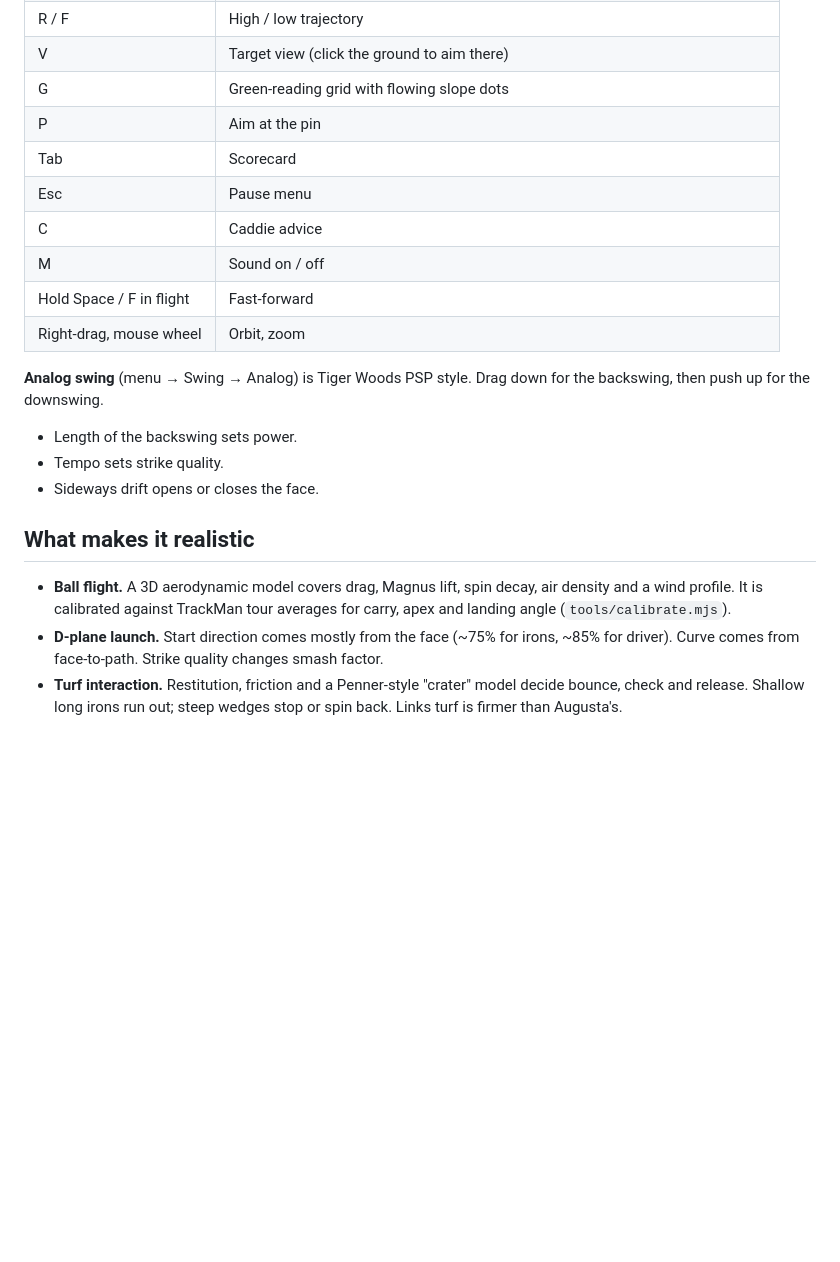
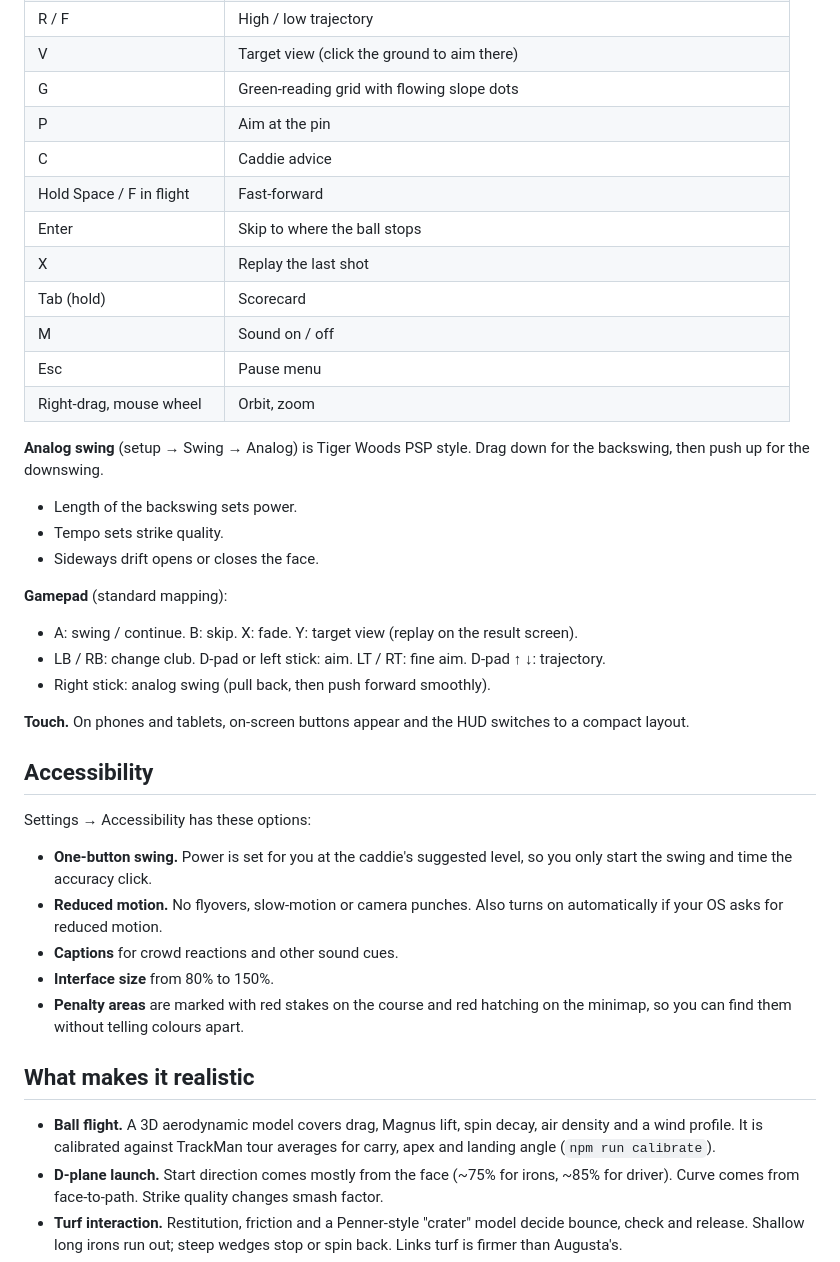
Before and after one commit to AColyer13/pure-strike-golf, a Markdown page: README.md, the part around one of its changes. GitHub-like rendering; blank space fills up the shorter version.

```diff
--- a/README.md
+++ b/README.md
@@ -35,21 +57,39 @@ Then open http://localhost:8321. Three.js loads from the jsDelivr CDN, so the fi
 | V | Target view (click the ground to aim there) |
 | G | Green-reading grid with flowing slope dots |
 | P | Aim at the pin |
-| Tab | Scorecard |
+| C | Caddie advice |
+| Hold Space / F in flight | Fast-forward |
+| Enter | Skip to where the ball stops |
+| X | Replay the last shot |
+| Tab (hold) | Scorecard |
+| M | Sound on / off |
 | Esc | Pause menu |
-| C | Caddie advice |
-| M | Sound on / off |
-| Hold Space / F in flight | Fast-forward |
 | Right-drag, mouse wheel | Orbit, zoom |
 
-**Analog swing** (menu → Swing → Analog) is Tiger Woods PSP style. Drag down for the backswing, then push up for the downswing.
+**Analog swing** (setup → Swing → Analog) is Tiger Woods PSP style. Drag down for the backswing, then push up for the downswing.
 - Length of the backswing sets power.
 - Tempo sets strike quality.
 - Sideways drift opens or closes the face.
 
+**Gamepad** (standard mapping):
+- A: swing / continue. B: skip. X: fade. Y: target view (replay on the result screen).
+- LB / RB: change club. D-pad or left stick: aim. LT / RT: fine aim. D-pad ↑ ↓: trajectory.
+- Right stick: analog swing (pull back, then push forward smoothly).
+
+**Touch.** On phones and tablets, on-screen buttons appear and the HUD switches to a compact layout.
+
+## Accessibility
+
+Settings → Accessibility has these options:
+- **One-button swing.** Power is set for you at the caddie's suggested level, so you only start the swing and time the accuracy click.
+- **Reduced motion.** No flyovers, slow-motion or camera punches. Also turns on automatically if your OS asks for reduced motion.
+- **Captions** for crowd reactions and other sound cues.
+- **Interface size** from 80% to 150%.
+- **Penalty areas** are marked with red stakes on the course and red hatching on the minimap, so you can find them without telling colours apart.
+
 ## What makes it realistic
 
-- **Ball flight.** A 3D aerodynamic model covers drag, Magnus lift, spin decay, air density and a wind profile. It is calibrated against TrackMan tour averages for carry, apex and landing angle (`tools/calibrate.mjs`).
+- **Ball flight.** A 3D aerodynamic model covers drag, Magnus lift, spin decay, air density and a wind profile. It is calibrated against TrackMan tour averages for carry, apex and landing angle (`npm run calibrate`).
 - **D-plane launch.** Start direction comes mostly from the face (~75% for irons, ~85% for driver). Curve comes from face-to-path. Strike quality changes smash factor.
 - **Turf interaction.** Restitution, friction and a Penner-style "crater" model decide bounce, check and release. Shallow long irons run out; steep wedges stop or spin back. Links turf is firmer than Augusta's.
 - **Lies.** Tee, fairway, cuts of rough, deep rough, pine straw, bunkers, waste areas and cart paths each change speed, spin and launch. Mario Golf's "lie %" is shown in the HUD. Sloping lies aim the face left or right.
```
Also changed, not shown: other parts of README.md (+58 -13 lines).
